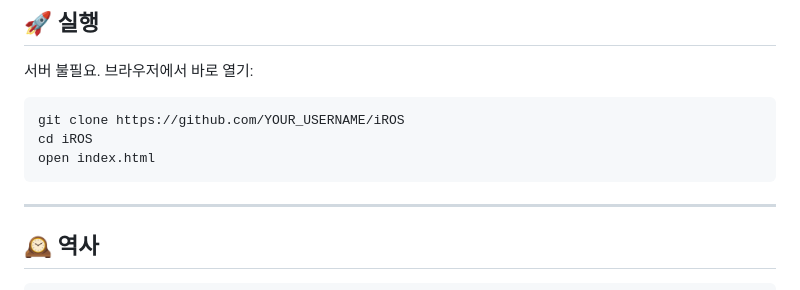
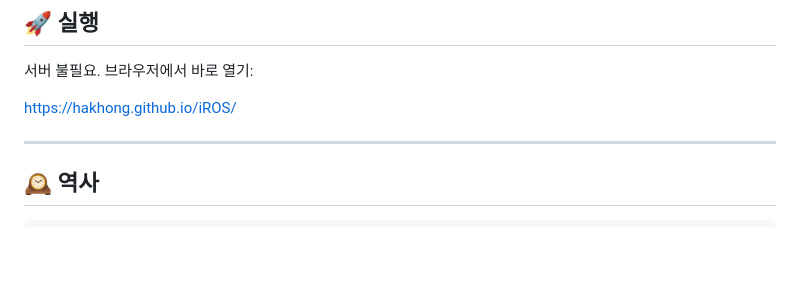
Before and after one commit to hakhong/iROS, a Markdown page: README.md, the part around the change. GitHub-like rendering; blank space fills up the shorter version.

Commit message:
리드 미 수정

````diff
--- a/README.md
+++ b/README.md
@@ -102,11 +102,8 @@ iROS/
 
 서버 불필요. 브라우저에서 바로 열기:
 
-```bash
-git clone https://github.com/YOUR_USERNAME/iROS
-cd iROS
-open index.html
-```
+https://hakhong.github.io/iROS/
+
 
 ---
 
````
